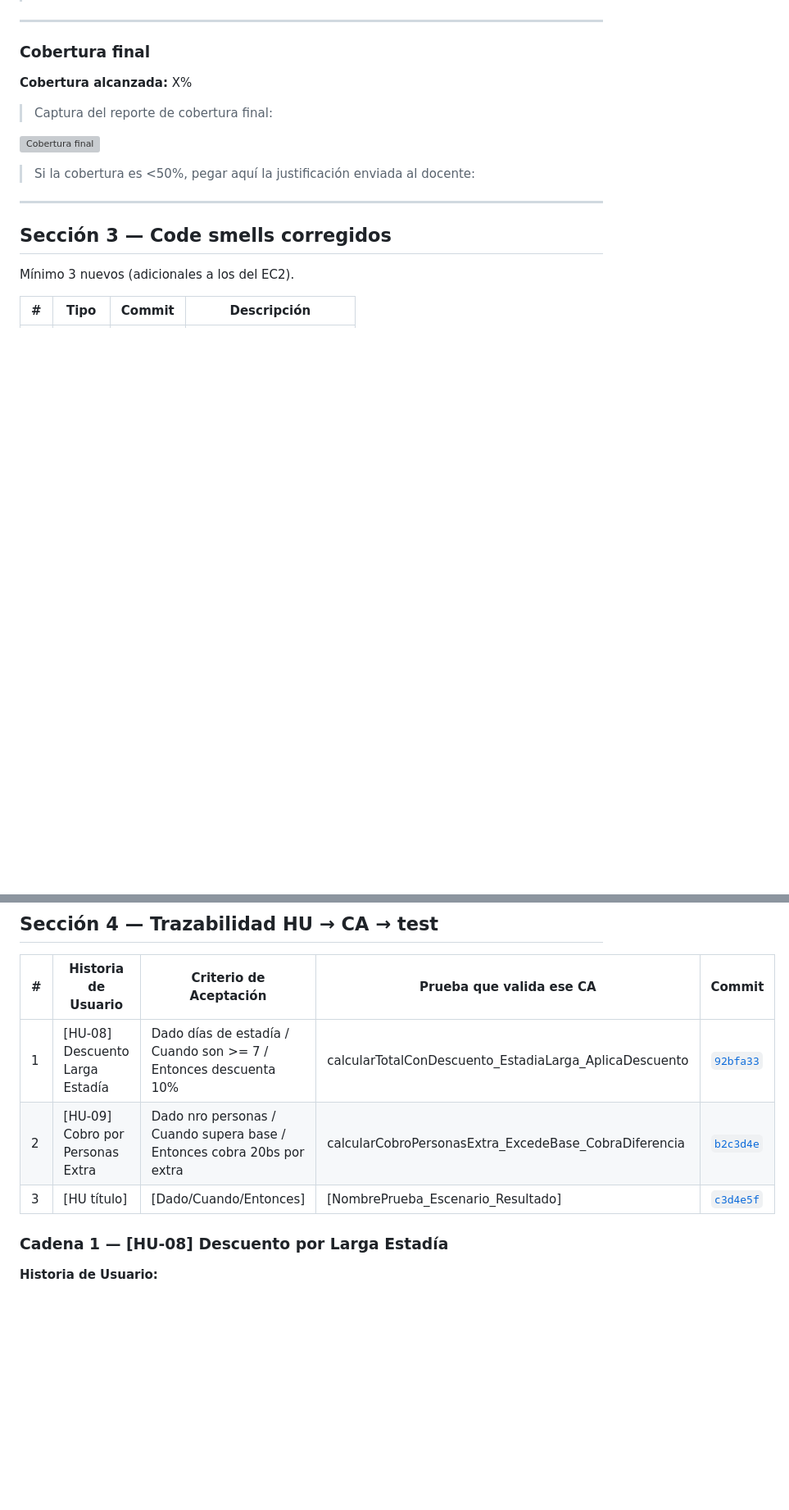
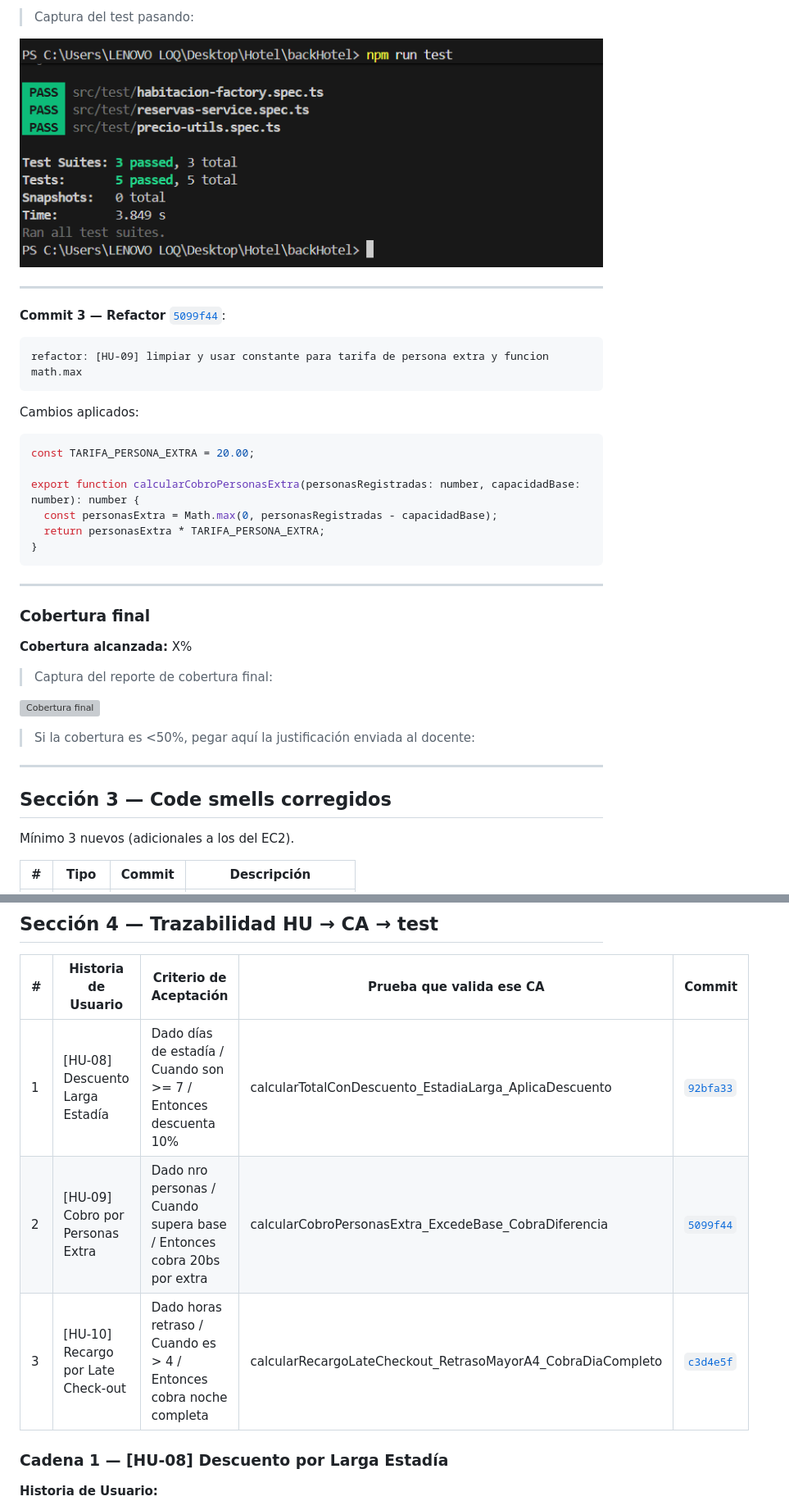
Before and after one commit to nicoleUg/backHotel, a Markdown page: EF_hotelPequenio_Ugarte_Nicole.md, 2 parts joined by grey strips. Shown: that part at 82% size. Drawn GitHub-style; blank space fills up the shorter version; grey boxes are pictures that could not be loaded.

````diff
--- a/EF_hotelPequenio_Ugarte_Nicole.md
+++ b/EF_hotelPequenio_Ugarte_Nicole.md
@@ -182,3 +221,22 @@ export function calcularCobroPersonasExtra(personasRegistradas: number, capacida
+> Captura del test pasando:
+
+![Test verde](capturas/hotel-tdd2-verde.png)
+
+---
+
+**Commit 3 — Refactor** [`5099f44`](https://github.com/nicoleUg/backHotel/commit/5099f44f2e5d5b815e1219580e03a1506c8bec52):
+```
+refactor: [HU-09] limpiar y usar constante para tarifa de persona extra y funcion math.max
+```
+Cambios aplicados:
+```typescript
+const TARIFA_PERSONA_EXTRA = 20.00;
+
+export function calcularCobroPersonasExtra(personasRegistradas: number, capacidadBase: number): number {
+  const personasExtra = Math.max(0, personasRegistradas - capacidadBase);
+  return personasExtra * TARIFA_PERSONA_EXTRA;
+}
+```
 
 ---
 
@@ -235,8 +293,8 @@ Mínimo 3 nuevos (adicionales a los del EC2).
 | # | Historia de Usuario | Criterio de Aceptación | Prueba que valida ese CA | Commit |
 |---|---|---|---|---|
 | 1 | [HU-08] Descuento Larga Estadía | Dado días de estadía / Cuando son >= 7 / Entonces descuenta 10% | calcularTotalConDescuento_EstadiaLarga_AplicaDescuento | [`92bfa33`](https://github.com/nicoleUg/backHotel/commit/92bfa33689f557b3d2c54b90dc8558bb98c64136) |
-| 2 | [HU-09] Cobro por Personas Extra | Dado nro personas / Cuando supera base / Entonces cobra 20bs por extra | calcularCobroPersonasExtra_ExcedeBase_CobraDiferencia | [`b2c3d4e`](https://github.com/usuario/repo/commit/b2c3d4e) |
-| 3 | [HU título] | [Dado/Cuando/Entonces] | [NombrePrueba_Escenario_Resultado] | [`c3d4e5f`](https://github.com/usuario/repo/commit/c3d4e5f) |
+| 2 | [HU-09] Cobro por Personas Extra | Dado nro personas / Cuando supera base / Entonces cobra 20bs por extra | calcularCobroPersonasExtra_ExcedeBase_CobraDiferencia | [`5099f44`](https://github.com/nicoleUg/backHotel/commit/5099f44f2e5d5b815e1219580e03a1506c8bec52) |
+| 3 | [HU-10] Recargo por Late Check-out | Dado horas retraso / Cuando es > 4 / Entonces cobra noche completa | calcularRecargoLateCheckout_RetrasoMayorA4_CobraDiaCompleto| [`c3d4e5f`](https://github.com/usuario/repo/commit/c3d4e5f) |
 
 ### Cadena 1 — [HU-08] Descuento por Larga Estadía
 
````
Also changed, not shown: other parts of EF_hotelPequenio_Ugarte_Nicole.md (+44 -5 lines), capturas/hotel-tdd3-rojo.png (added), 1 other file.
